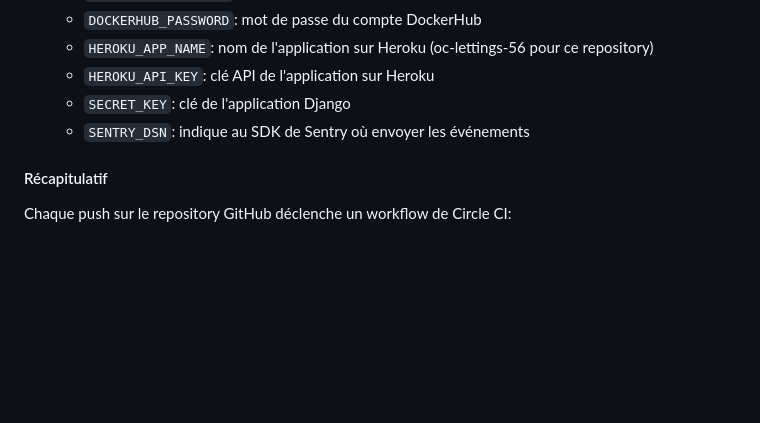
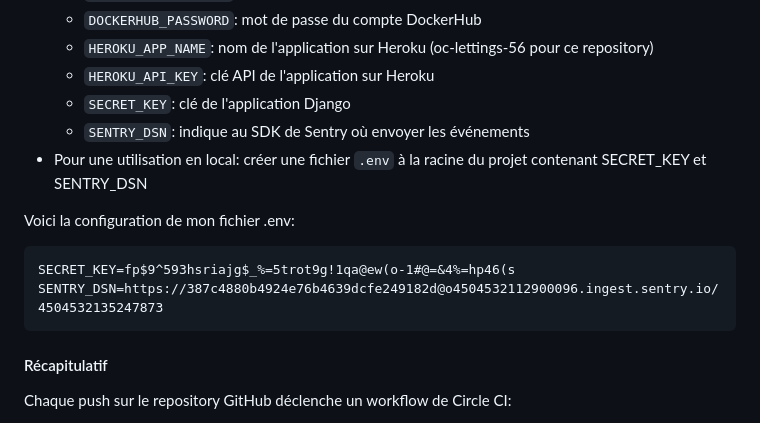
Before and after one commit to Prud-homme/Python-OC-Lettings, a Markdown page: README.md, the part around the change. Drawn GitHub-style; blank space fills up the shorter version.

Commit message:
docs: add configuration of env file in readme

````diff
--- a/README.md
+++ b/README.md
@@ -91,6 +91,14 @@ Mon application Heroku est disponible à l'adresse `http://oc-lettings-56.heroku
   - `HEROKU_API_KEY`: clé API de l'application sur Heroku
   - `SECRET_KEY`: clé de l'application Django
   - `SENTRY_DSN`: indique au SDK de Sentry où envoyer les événements
+- Pour une utilisation en local: créer une fichier `.env` à la racine du projet contenant SECRET_KEY et SENTRY_DSN
+
+Voici la configuration de mon fichier .env:
+
+```
+SECRET_KEY=fp$9^593hsriajg$_%=5trot9g!1qa@ew(o-1#@=&4%=hp46(s
+SENTRY_DSN=https://387c4880b4924e76b4639dcfe249182d@o4504532112900096.ingest.sentry.io/4504532135247873
+```
 
 #### Récapitulatif
 Chaque push sur le repository GitHub déclenche un workflow de Circle CI:
````
